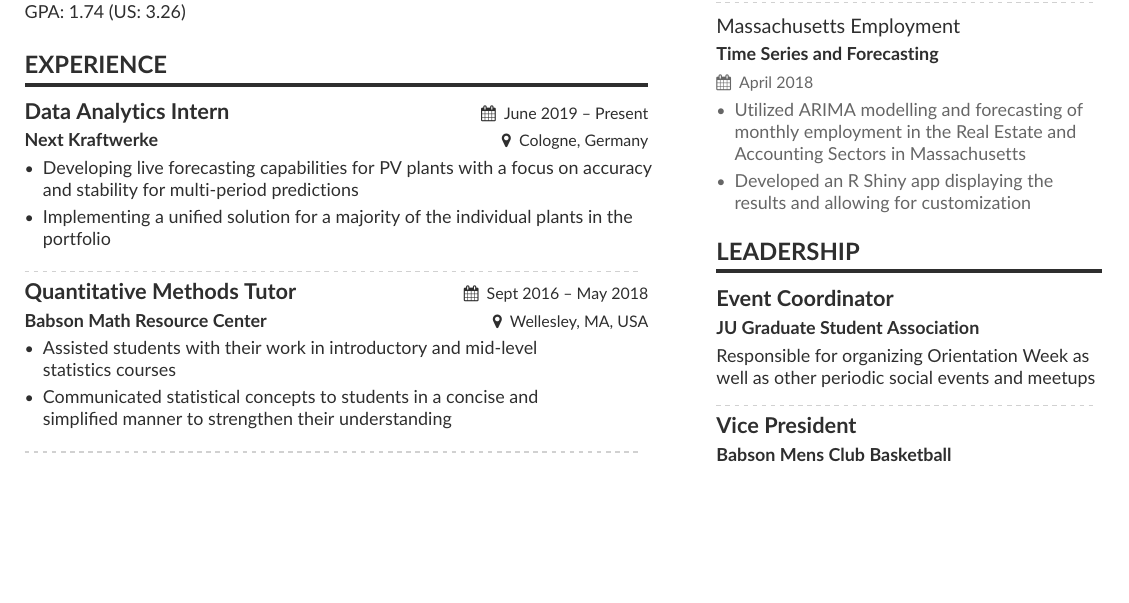
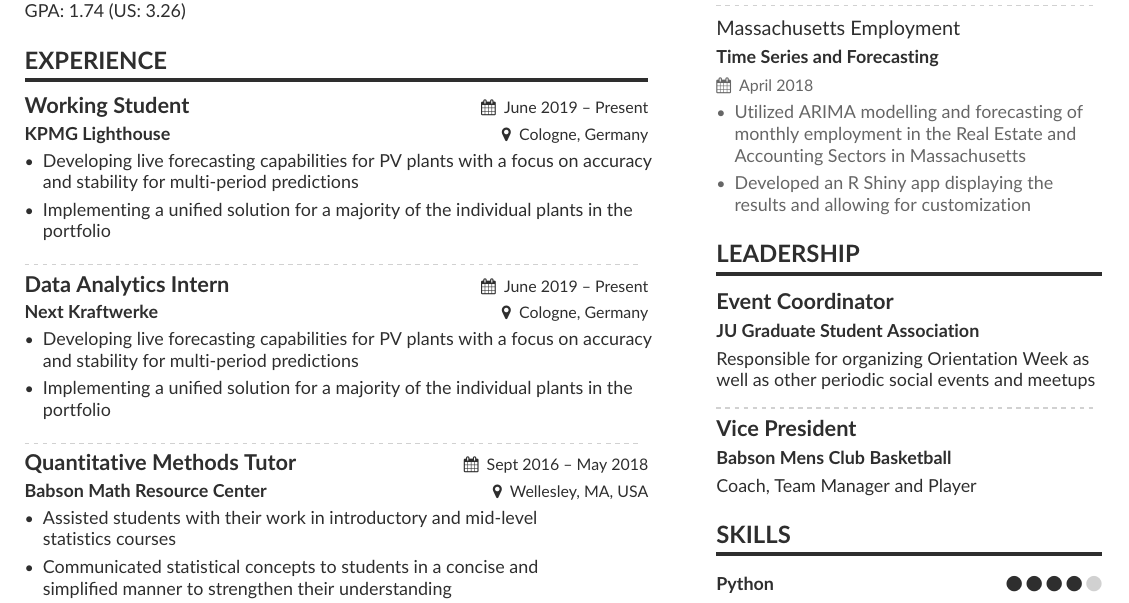
Before and after one commit to markckoerner/Resume, a LaTeX CV (src/CV_English.tex): part of the page, cut so that both start at the same text, the shorter picture padded with empty space. Compiled offline with pdfLaTeX.

```diff
--- a/src/CV_English.tex
+++ b/src/CV_English.tex
@@ -117,6 +117,14 @@
 
     \cvsection{Experience}
 
+    \cveventnew{Working Student}{KPMG Lighthouse}{June 2019 -- Present}{Cologne, Germany}
+    \begin{itemize}
+        \item Developing live forecasting capabilities for PV plants with a focus on accuracy and stability for multi-period predictions
+        \item Implementing a unified solution for a majority of the individual plants in the portfolio
+    \end{itemize}
+
+    \divider
+
     \cveventnew{Data Analytics Intern}{Next Kraftwerke}{June 2019 -- Present}{Cologne, Germany}
     \begin{itemize}
         \item Developing live forecasting capabilities for PV plants with a focus on accuracy and stability for multi-period predictions
```
Also changed, not shown: src/Bewerbungsfoto_C.jpg (added), src/CV_English.tex (10 more changed lines).
